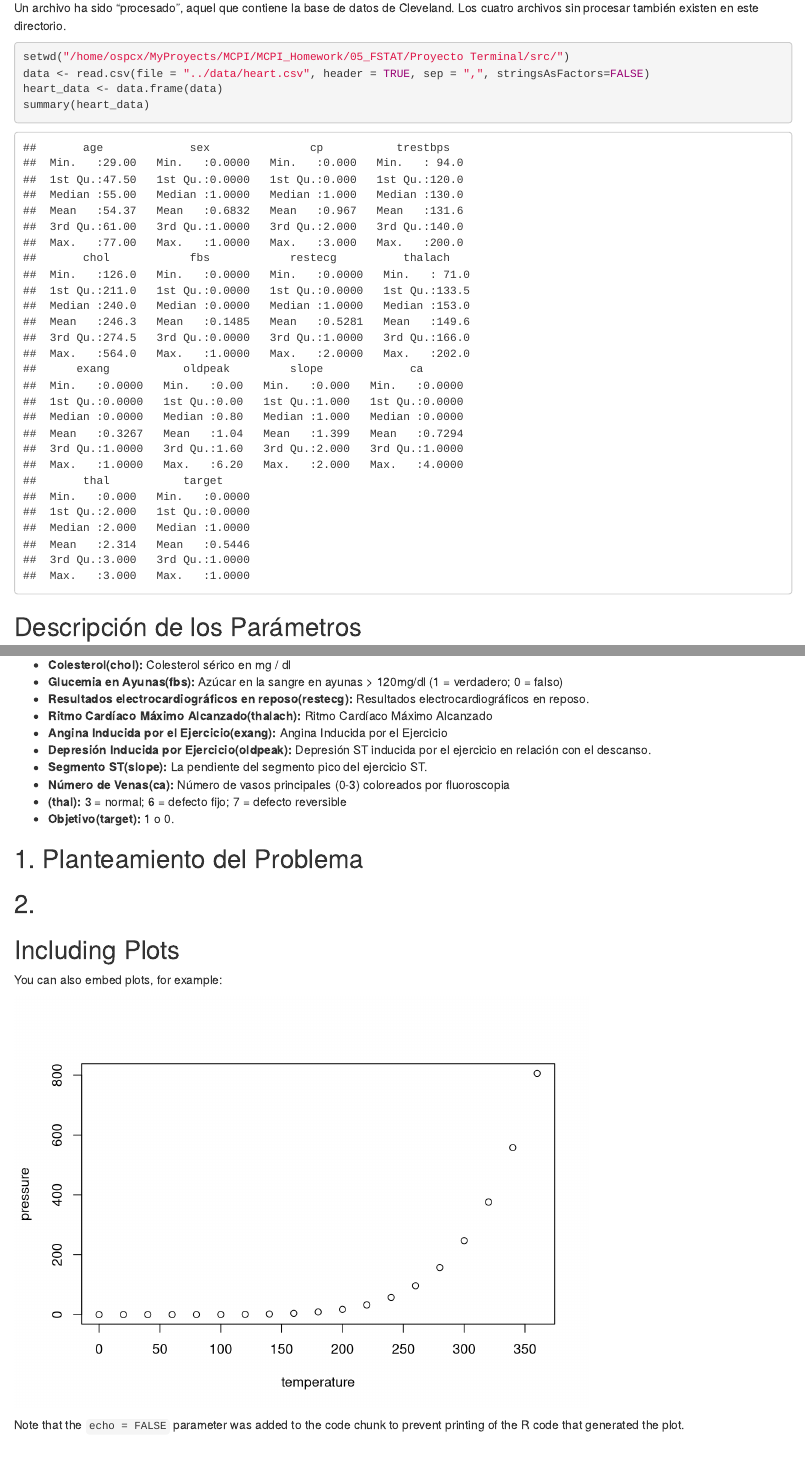
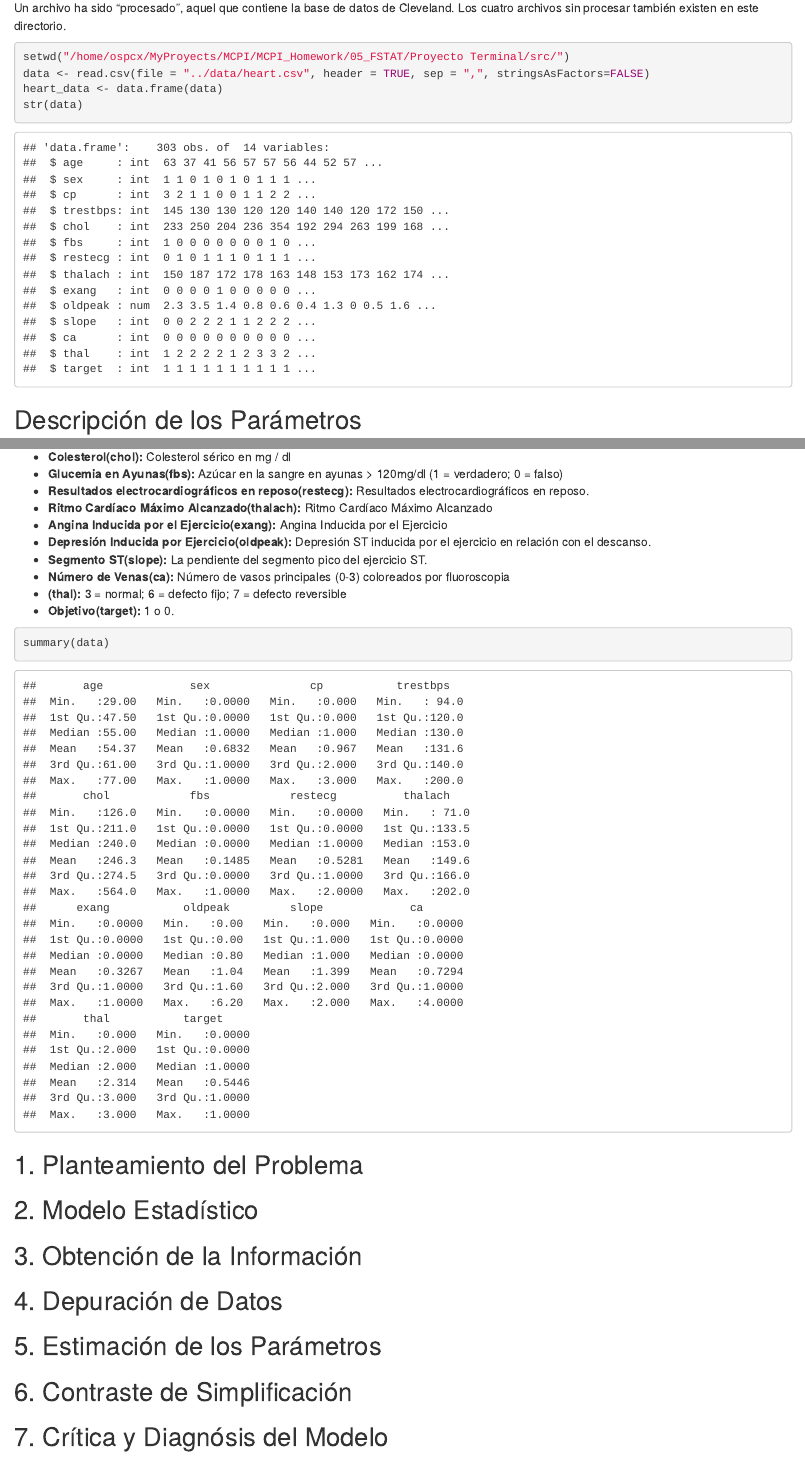
Before and after one commit to pcrodagua/MCPI_Homework, an R Markdown document (05_FSTAT/Proyecto Terminal/src/final_proyect.Rmd): the page in a window 1100 px wide, from 330 px down, and a second part further down, joined at a grey line. Rendered offline with R 4.5, knitr and Pandoc, with nearby package versions.

Commit message:
Planteamiento etapas
Planteamiento de construcción del modelo estadístico

````diff
--- a/05_FSTAT/Proyecto Terminal/src/final_proyect.Rmd
+++ b/05_FSTAT/Proyecto Terminal/src/final_proyect.Rmd
@@ -15,11 +15,11 @@ Los nombres y números de seguridad social de los pacientes se eliminaron recien
 
 Un archivo ha sido "procesado", aquel que contiene la base de datos de Cleveland. Los cuatro archivos sin procesar también existen en este directorio.
 
-```{r summary}
+```{r description}
 setwd("/home/ospcx/MyProyects/MCPI/MCPI_Homework/05_FSTAT/Proyecto Terminal/src/")
 data <- read.csv(file = "../data/heart.csv", header = TRUE, sep = ",", stringsAsFactors=FALSE)
 heart_data <- data.frame(data)
-summary(heart_data)
+str(data)
 ```
 
 ## Descripción de los Parámetros
@@ -39,18 +39,20 @@ summary(heart_data)
 - **(thal):** 3 = normal; 6 = defecto fijo; 7 = defecto reversible
 - **Objetivo(target):** 1 o 0.
 
+```{r summary}
+summary(data)
+```
+
 ## 1. Planteamiento del Problema
 
-## 2.
+## 2. Modelo Estadístico
 
+## 3. Obtención de la Información
 
+## 4. Depuración de Datos
 
-## Including Plots
+## 5. Estimación de los Parámetros
 
-You can also embed plots, for example:
+## 6. Contraste de Simplificación
 
-```{r pressure, echo=FALSE}
-plot(pressure)
-```
-
-Note that the `echo = FALSE` parameter was added to the code chunk to prevent printing of the R code that generated the plot.
+## 7. Crítica y Diagnósis del Modelo
````
Also changed, not shown: 05_FSTAT/Proyecto Terminal/src/final_proyect.html (added).
